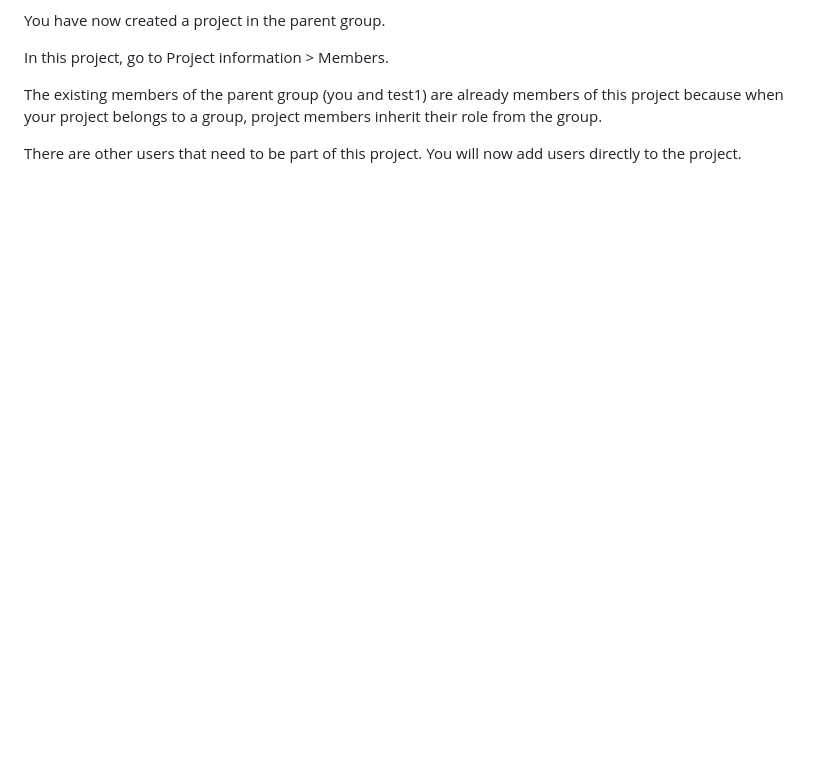
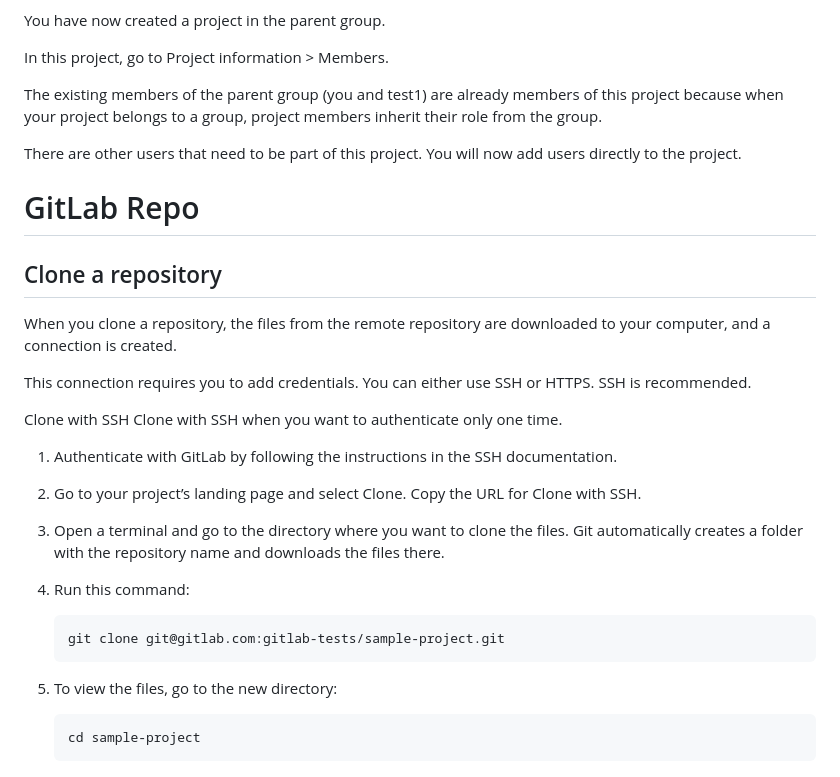
Before and after one commit to amitvashisttech/gitlab-admin-19-June-2023, a Markdown page: 06-GitLab-Group-User-Project/README.md, the part around the change. Drawn GitHub-style; blank space fills up the shorter version.

````diff
--- a/06-GitLab-Group-User-Project/README.md
+++ b/06-GitLab-Group-User-Project/README.md
@@ -103,3 +103,29 @@ In this project, go to Project information > Members.
 The existing members of the parent group (you and test1) are already members of this project because when your project belongs to a group, project members inherit their role from the group.
 
 There are other users that need to be part of this project. You will now add users directly to the project.
+
+
+
+
+# GitLab Repo
+
+## Clone a repository
+When you clone a repository, the files from the remote repository are downloaded to your computer, and a connection is created.
+
+This connection requires you to add credentials. You can either use SSH or HTTPS. SSH is recommended.
+
+Clone with SSH
+Clone with SSH when you want to authenticate only one time.
+
+1. Authenticate with GitLab by following the instructions in the SSH documentation.
+2. Go to your project’s landing page and select Clone. Copy the URL for Clone with SSH.
+3. Open a terminal and go to the directory where you want to clone the files. Git automatically creates a folder with the repository name and downloads the files there.
+4. Run this command:
+   ```
+   git clone git@gitlab.com:gitlab-tests/sample-project.git
+   ```
+
+5. To view the files, go to the new directory:
+   ```
+   cd sample-project
+   ```
````
